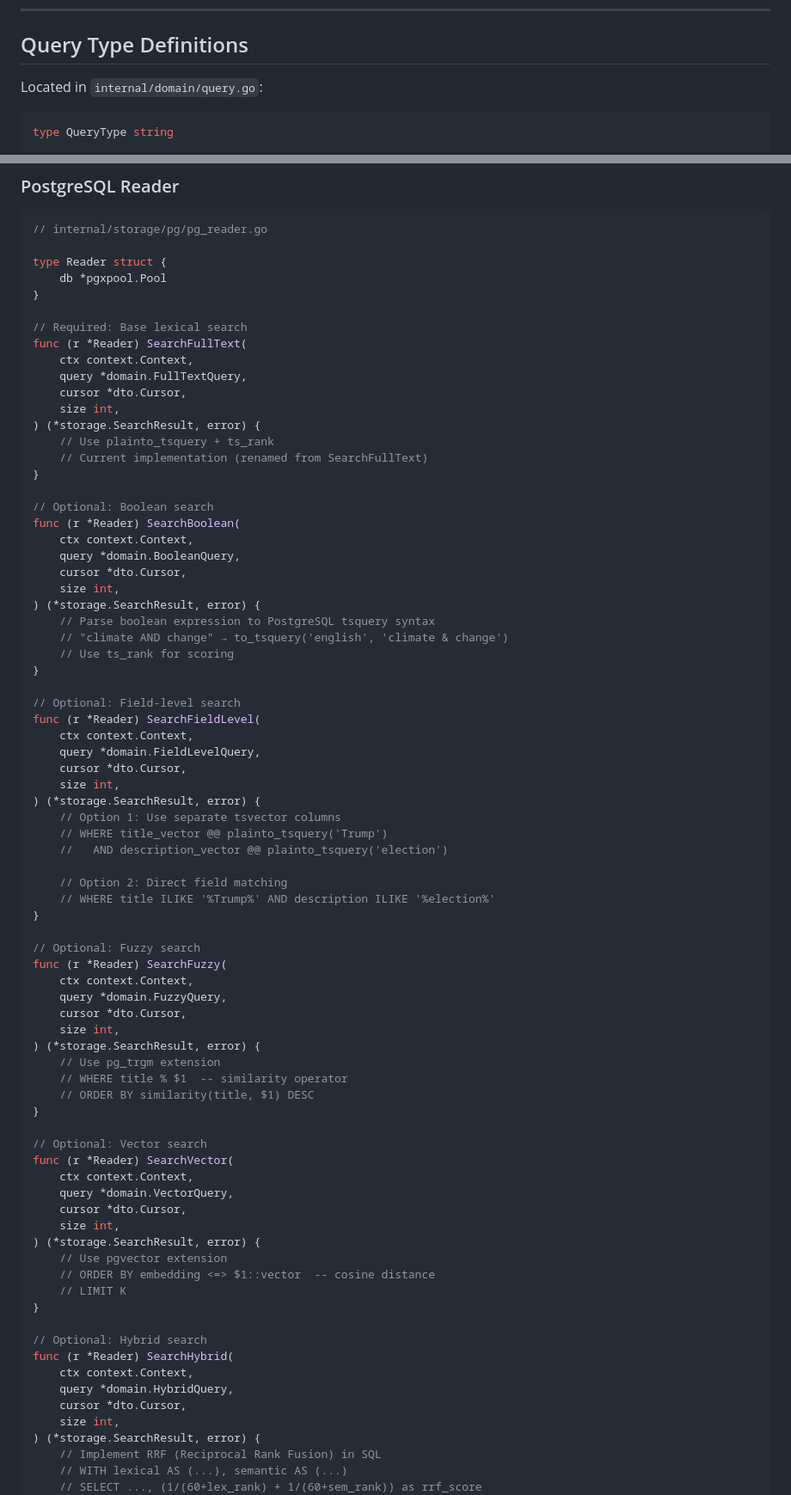
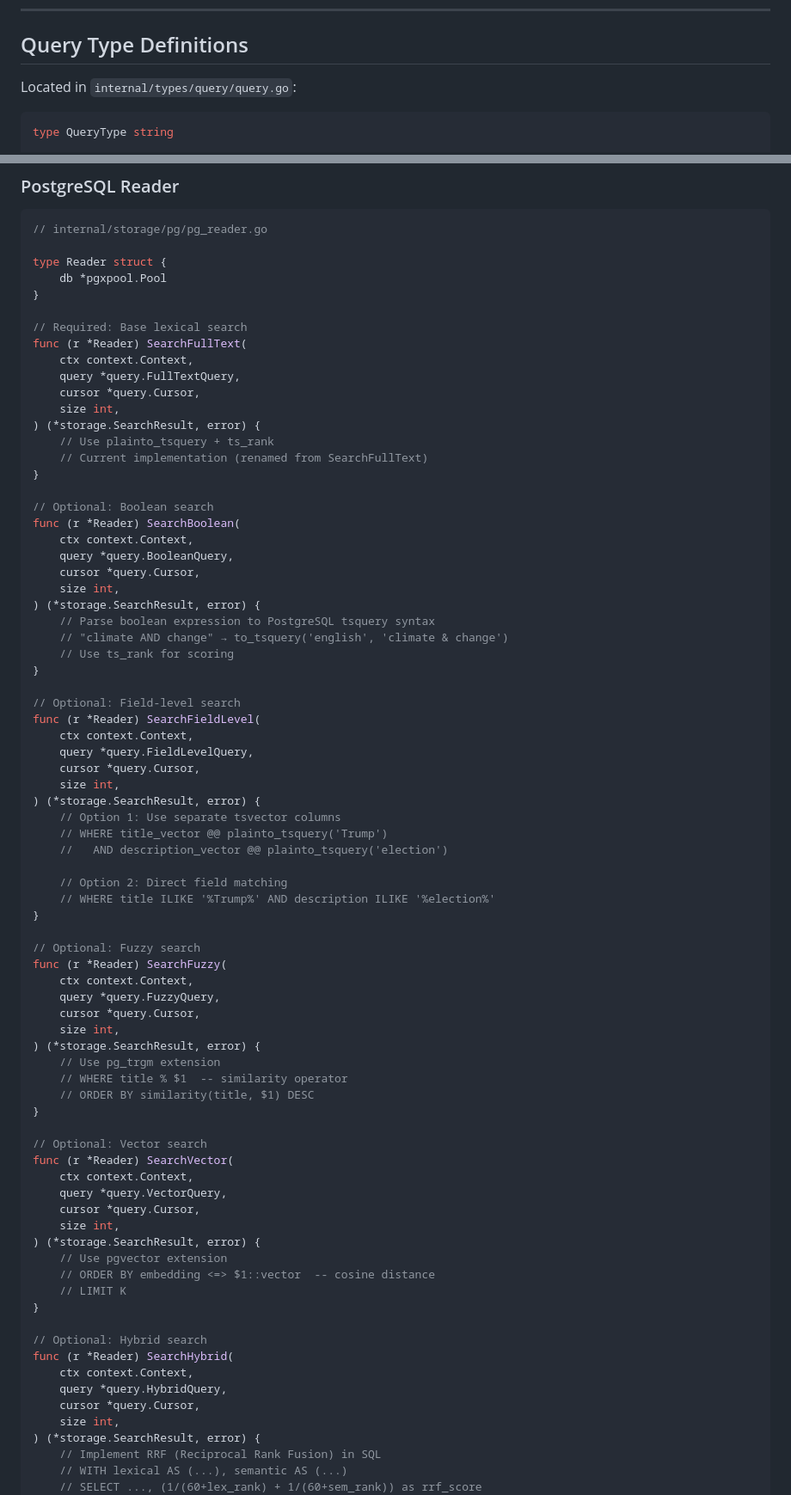
Before and after one commit to DjordjeVuckovic/news-hunter, a Markdown page: docs/IMPLEMENTATION_GOAL.md, 2 parts joined by grey strips. Shown at 86% size. Rendered like a GitHub page.

````diff
--- a/docs/IMPLEMENTATION_GOAL.md
+++ b/docs/IMPLEMENTATION_GOAL.md
@@ -76,7 +76,7 @@ Clear separation enables:
 
 ## Query Type Definitions
 
-Located in `internal/domain/query.go`:
+Located in `internal/types/query/query.go`:
 
 ```go
 type QueryType string
@@ -244,8 +244,8 @@ type Reader struct {
 // Required: Base lexical search
 func (r *Reader) SearchFullText(
     ctx context.Context,
-    query *domain.FullTextQuery,
-    cursor *dto.Cursor,
+    query *query.FullTextQuery,
+    cursor *query.Cursor,
     size int,
 ) (*storage.SearchResult, error) {
     // Use plainto_tsquery + ts_rank
@@ -255,8 +255,8 @@ func (r *Reader) SearchFullText(
 // Optional: Boolean search
 func (r *Reader) SearchBoolean(
     ctx context.Context,
-    query *domain.BooleanQuery,
-    cursor *dto.Cursor,
+    query *query.BooleanQuery,
+    cursor *query.Cursor,
     size int,
 ) (*storage.SearchResult, error) {
     // Parse boolean expression to PostgreSQL tsquery syntax
@@ -267,8 +267,8 @@ func (r *Reader) SearchBoolean(
 // Optional: Field-level search
 func (r *Reader) SearchFieldLevel(
     ctx context.Context,
-    query *domain.FieldLevelQuery,
-    cursor *dto.Cursor,
+    query *query.FieldLevelQuery,
+    cursor *query.Cursor,
     size int,
 ) (*storage.SearchResult, error) {
     // Option 1: Use separate tsvector columns
@@ -282,8 +282,8 @@ func (r *Reader) SearchFieldLevel(
 // Optional: Fuzzy search
 func (r *Reader) SearchFuzzy(
     ctx context.Context,
-    query *domain.FuzzyQuery,
-    cursor *dto.Cursor,
+    query *query.FuzzyQuery,
+    cursor *query.Cursor,
     size int,
 ) (*storage.SearchResult, error) {
     // Use pg_trgm extension
@@ -294,8 +294,8 @@ func (r *Reader) SearchFuzzy(
 // Optional: Vector search
 func (r *Reader) SearchVector(
     ctx context.Context,
-    query *domain.VectorQuery,
-    cursor *dto.Cursor,
+    query *query.VectorQuery,
+    cursor *query.Cursor,
     size int,
 ) (*storage.SearchResult, error) {
     // Use pgvector extension
@@ -306,8 +306,8 @@ func (r *Reader) SearchVector(
 // Optional: Hybrid search
 func (r *Reader) SearchHybrid(
     ctx context.Context,
-    query *domain.HybridQuery,
-    cursor *dto.Cursor,
+    query *query.HybridQuery,
+    cursor *query.Cursor,
     size int,
 ) (*storage.SearchResult, error) {
     // Implement RRF (Reciprocal Rank Fusion) in SQL
````
Also changed, not shown: other parts of docs/IMPLEMENTATION_GOAL.md (+22 -22 lines), AGENTS.md (+7 -6 lines), CLAUDE.md (+21 -20 lines).
